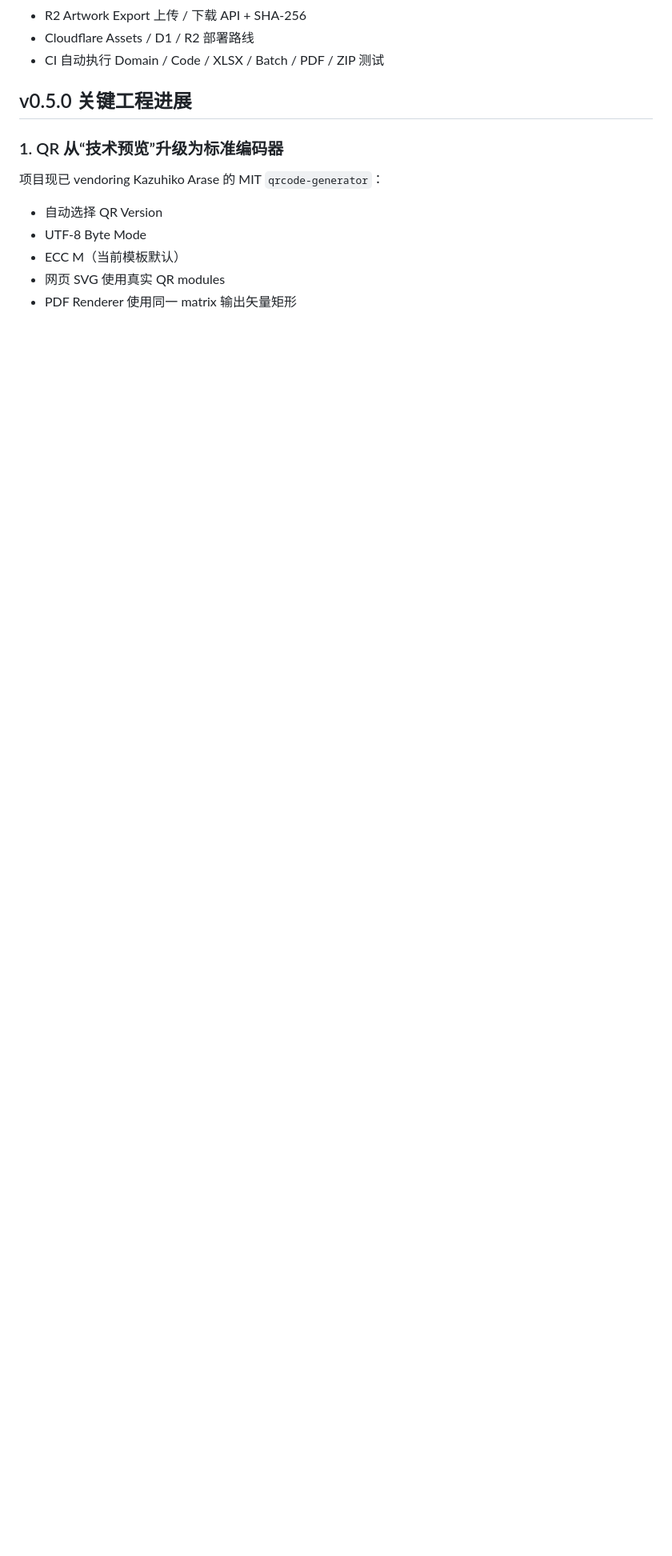
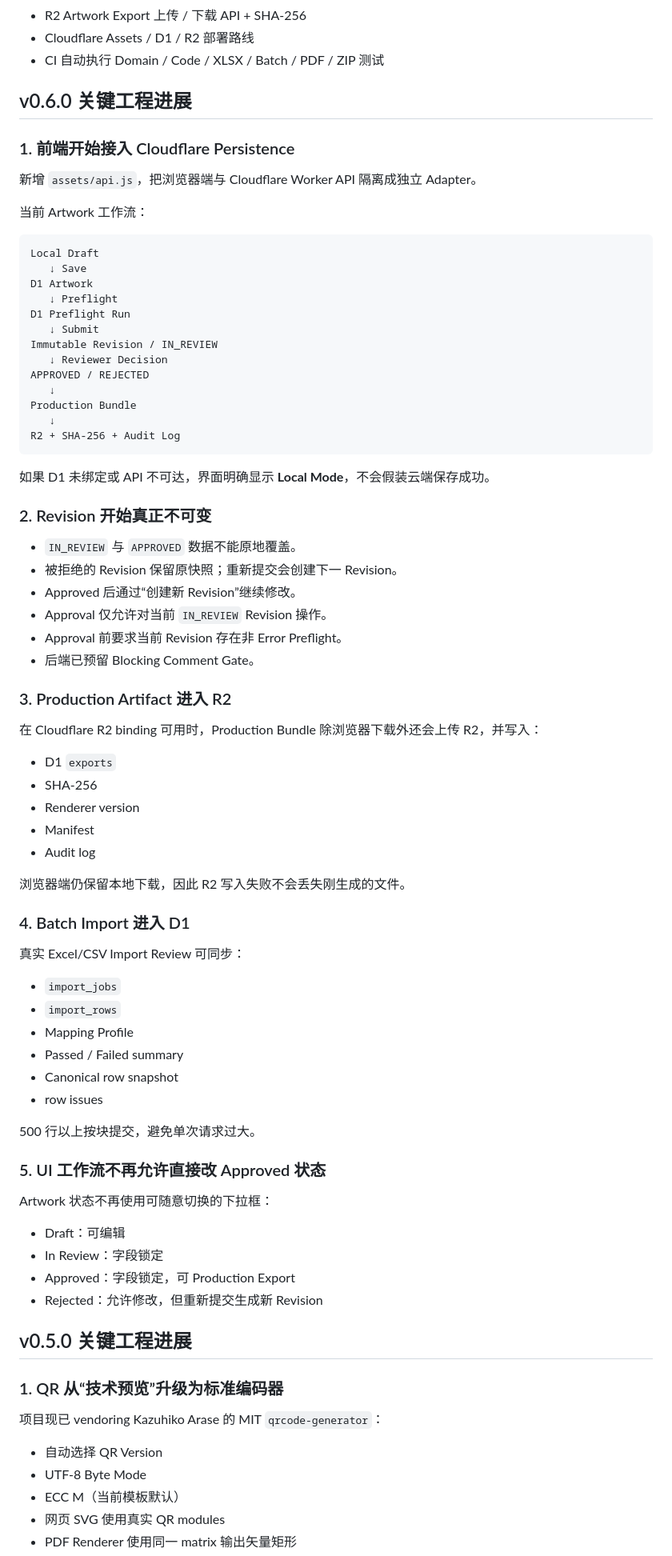
Before and after one commit to guodongbuding66-spec/carton-artwork-studio, a Markdown page: README.md, the part around one of its changes. Shown at 80% size. Rendered like a GitHub page; blank space fills up the shorter version.

Commit message:
docs: document v0.6 cloud persistence workflow

````diff
--- a/README.md
+++ b/README.md
@@ -51,6 +51,75 @@
 - R2 Artwork Export 上传 / 下载 API + SHA-256
 - Cloudflare Assets / D1 / R2 部署路线
 - CI 自动执行 Domain / Code / XLSX / Batch / PDF / ZIP 测试
+
+## v0.6.0 关键工程进展
+
+### 1. 前端开始接入 Cloudflare Persistence
+
+新增 `assets/api.js`，把浏览器端与 Cloudflare Worker API 隔离成独立 Adapter。
+
+当前 Artwork 工作流：
+
+```text
+Local Draft
+   ↓ Save
+D1 Artwork
+   ↓ Preflight
+D1 Preflight Run
+   ↓ Submit
+Immutable Revision / IN_REVIEW
+   ↓ Reviewer Decision
+APPROVED / REJECTED
+   ↓
+Production Bundle
+   ↓
+R2 + SHA-256 + Audit Log
+```
+
+如果 D1 未绑定或 API 不可达，界面明确显示 **Local Mode**，不会假装云端保存成功。
+
+### 2. Revision 开始真正不可变
+
+- `IN_REVIEW` 与 `APPROVED` 数据不能原地覆盖。
+- 被拒绝的 Revision 保留原快照；重新提交会创建下一 Revision。
+- Approved 后通过“创建新 Revision”继续修改。
+- Approval 仅允许对当前 `IN_REVIEW` Revision 操作。
+- Approval 前要求当前 Revision 存在非 Error Preflight。
+- 后端已预留 Blocking Comment Gate。
+
+### 3. Production Artifact 进入 R2
+
+在 Cloudflare R2 binding 可用时，Production Bundle 除浏览器下载外还会上传 R2，并写入：
+
+- D1 `exports`
+- SHA-256
+- Renderer version
+- Manifest
+- Audit log
+
+浏览器端仍保留本地下载，因此 R2 写入失败不会丢失刚生成的文件。
+
+### 4. Batch Import 进入 D1
+
+真实 Excel/CSV Import Review 可同步：
+
+- `import_jobs`
+- `import_rows`
+- Mapping Profile
+- Passed / Failed summary
+- Canonical row snapshot
+- row issues
+
+500 行以上按块提交，避免单次请求过大。
+
+### 5. UI 工作流不再允许直接改 Approved 状态
+
+Artwork 状态不再使用可随意切换的下拉框：
+
+- Draft：可编辑
+- In Review：字段锁定
+- Approved：字段锁定，可 Production Export
+- Rejected：允许修改，但重新提交生成新 Revision
 
 ## v0.5.0 关键工程进展
 
````
Also changed, not shown: other parts of README.md (+4 -3 lines).
